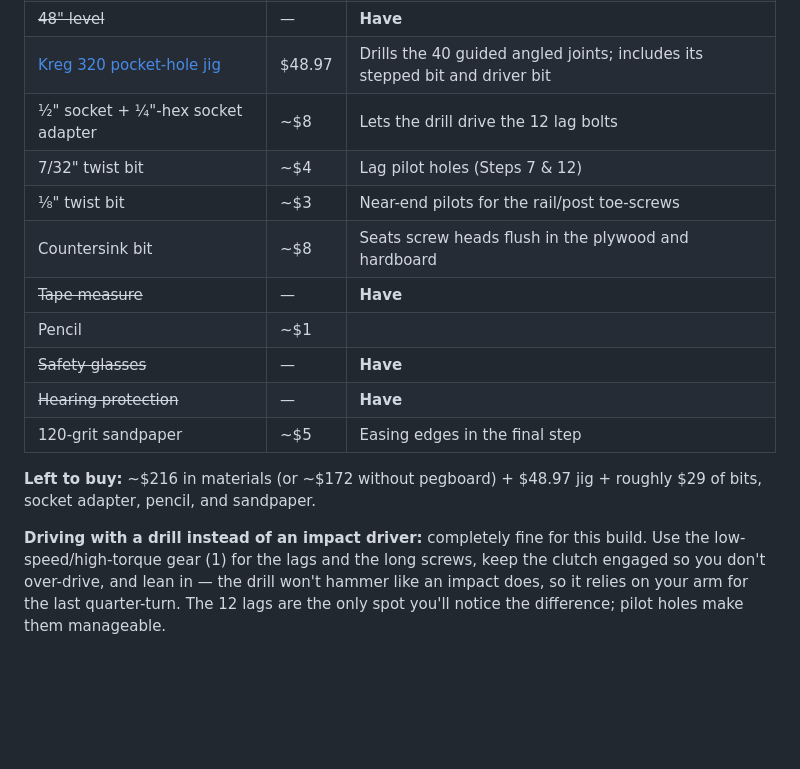
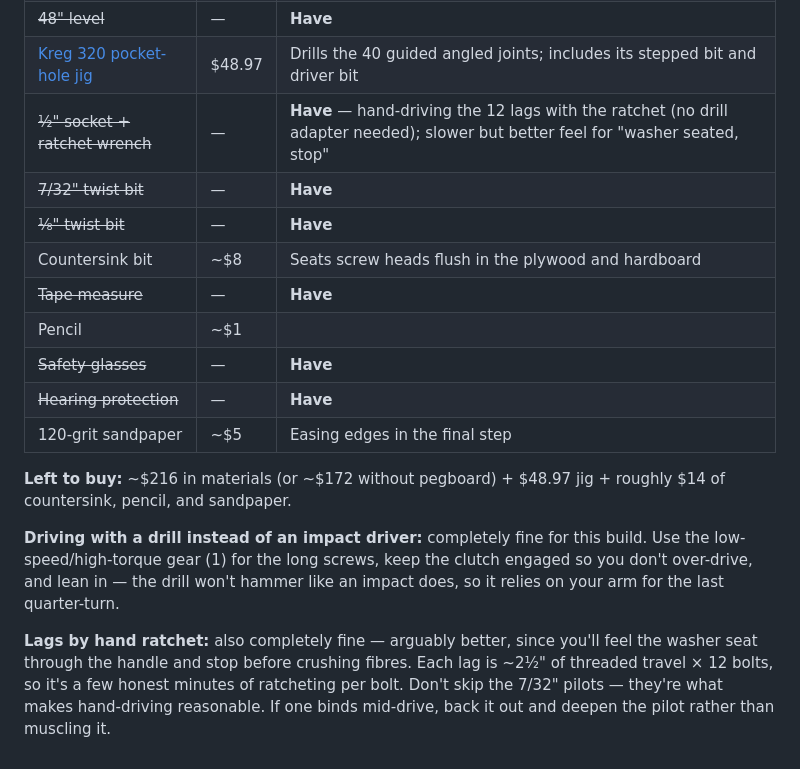
Before and after one commit to dpappo/workbench, a Markdown page: buy-list.md, the part around the change. Rendered like a GitHub page; blank space fills up the shorter version.

Commit message:
Lags driven by hand ratchet; clarify socket row and driving notes

```diff
--- a/buy-list.md
+++ b/buy-list.md
@@ -32,9 +32,9 @@ Shopping list for the stud-anchored workbench. ~~Struck-through~~ items are alre
 | ~~Empire 7" rafter square~~ | — | **Have** |
 | ~~48" level~~ | — | **Have** |
 | [Kreg 320 pocket-hole jig](https://www.homedepot.ca/product/kreg-tool-company-pocket-hole-jig-320/1001491607) | $48.97 | Drills the 40 guided angled joints; includes its stepped bit and driver bit |
-| ½" socket + ¼"-hex socket adapter | ~$8 | Lets the drill drive the 12 lag bolts |
-| 7/32" twist bit | ~$4 | Lag pilot holes (Steps 7 & 12) |
-| ⅛" twist bit | ~$3 | Near-end pilots for the rail/post toe-screws |
+| ~~½" socket + ratchet wrench~~ | — | **Have** — hand-driving the 12 lags with the ratchet (no drill adapter needed); slower but better feel for "washer seated, stop" |
+| ~~7/32" twist bit~~ | — | **Have** |
+| ~~⅛" twist bit~~ | — | **Have** |
 | Countersink bit | ~$8 | Seats screw heads flush in the plywood and hardboard |
 | ~~Tape measure~~ | — | **Have** |
 | Pencil | ~$1 | |
@@ -42,6 +42,8 @@ Shopping list for the stud-anchored workbench. ~~Struck-through~~ items are alre
 | ~~Hearing protection~~ | — | **Have** |
 | 120-grit sandpaper | ~$5 | Easing edges in the final step |
 
-**Left to buy:** ~$216 in materials (or ~$172 without pegboard) + $48.97 jig + roughly $29 of bits, socket adapter, pencil, and sandpaper.
+**Left to buy:** ~$216 in materials (or ~$172 without pegboard) + $48.97 jig + roughly $14 of countersink, pencil, and sandpaper.
 
-**Driving with a drill instead of an impact driver:** completely fine for this build. Use the low-speed/high-torque gear (1) for the lags and the long screws, keep the clutch engaged so you don't over-drive, and lean in — the drill won't hammer like an impact does, so it relies on your arm for the last quarter-turn. The 12 lags are the only spot you'll notice the difference; pilot holes make them manageable.
+**Driving with a drill instead of an impact driver:** completely fine for this build. Use the low-speed/high-torque gear (1) for the long screws, keep the clutch engaged so you don't over-drive, and lean in — the drill won't hammer like an impact does, so it relies on your arm for the last quarter-turn.
+
+**Lags by hand ratchet:** also completely fine — arguably better, since you'll feel the washer seat through the handle and stop before crushing fibres. Each lag is ~2½" of threaded travel × 12 bolts, so it's a few honest minutes of ratcheting per bolt. Don't skip the 7/32" pilots — they're what makes hand-driving reasonable. If one binds mid-drive, back it out and deepen the pilot rather than muscling it.
```
